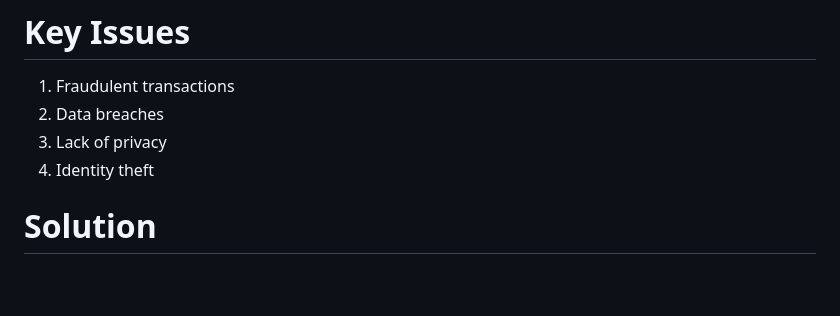
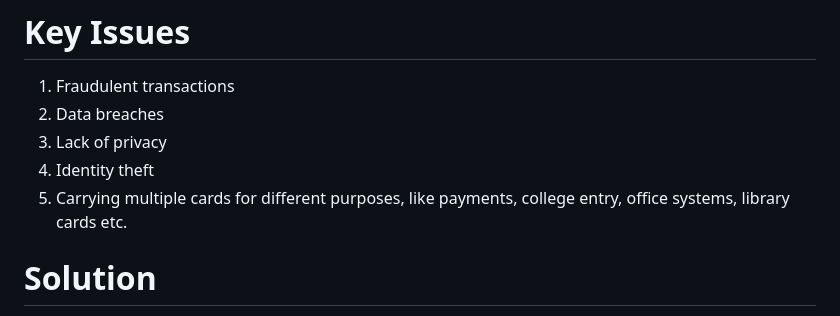
Before and after one commit to mitishraina/KrypTapp, a Markdown page: README.md, the part around the change. Drawn GitHub-style; blank space fills up the shorter version.

```diff
--- a/README.md
+++ b/README.md
@@ -8,6 +8,7 @@ In an increasingly digital world, traditional methods of identity verification a
 2. Data breaches
 3. Lack of privacy
 4. Identity theft
+5. Carrying multiple cards for different purposes, like payments, college entry, office systems, library cards etc.
 
 # Solution
 
```
